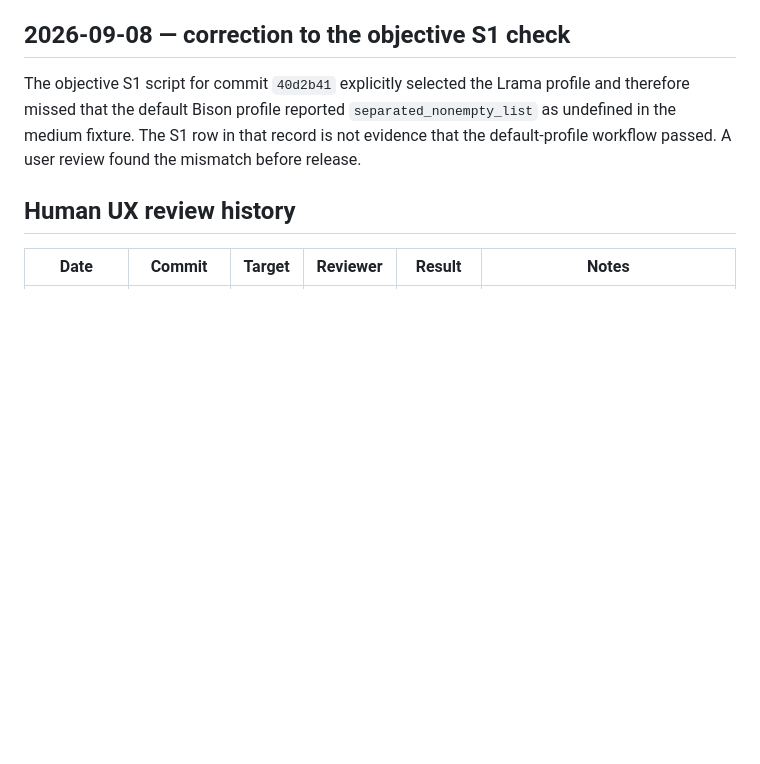
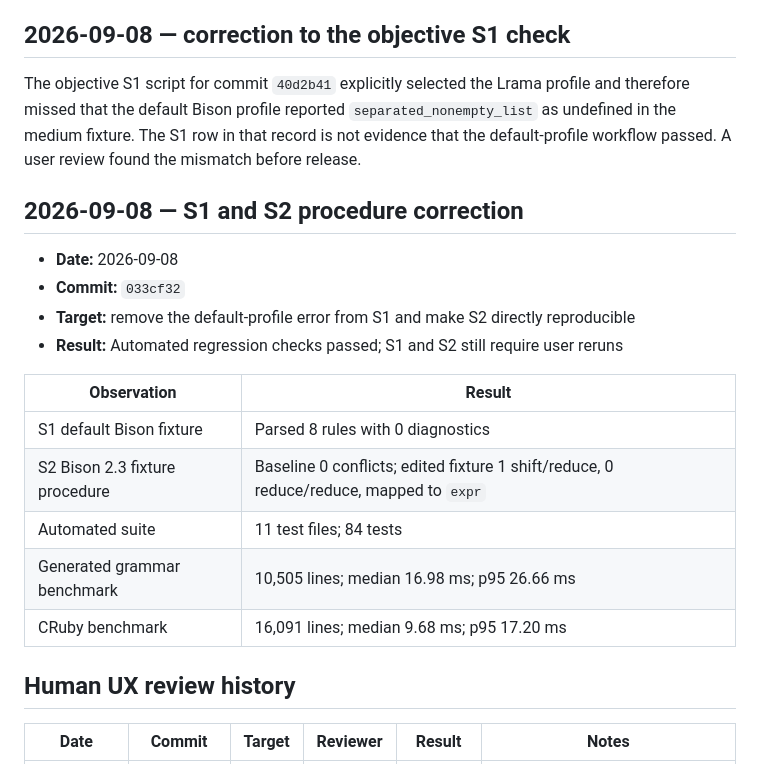
Before and after one commit to ydah/syntaxpad, a Markdown page: docs/quality/records.md, the part around the change. Drawn GitHub-style; blank space fills up the shorter version.

Commit message:
Record corrected scenario verification

```diff
--- a/docs/quality/records.md
+++ b/docs/quality/records.md
@@ -157,6 +157,21 @@ missed that the default Bison profile reported `separated_nonempty_list` as unde
 fixture. The S1 row in that record is not evidence that the default-profile workflow passed. A user
 review found the mismatch before release.
 
+## 2026-09-08 — S1 and S2 procedure correction
+
+- **Date:** 2026-09-08
+- **Commit:** `033cf32`
+- **Target:** remove the default-profile error from S1 and make S2 directly reproducible
+- **Result:** Automated regression checks passed; S1 and S2 still require user reruns
+
+| Observation                    | Result                                                                                 |
+| ------------------------------ | -------------------------------------------------------------------------------------- |
+| S1 default Bison fixture       | Parsed 8 rules with 0 diagnostics                                                      |
+| S2 Bison 2.3 fixture procedure | Baseline 0 conflicts; edited fixture 1 shift/reduce, 0 reduce/reduce, mapped to `expr` |
+| Automated suite                | 11 test files; 84 tests                                                                |
+| Generated grammar benchmark    | 10,505 lines; median 16.98 ms; p95 26.66 ms                                            |
+| CRuby benchmark                | 16,091 lines; median 9.68 ms; p95 17.20 ms                                             |
+
 ## Human UX review history
 
 | Date          | Commit         | Target                                                          | Reviewer | Result  | Notes                                                                                                       |
```
